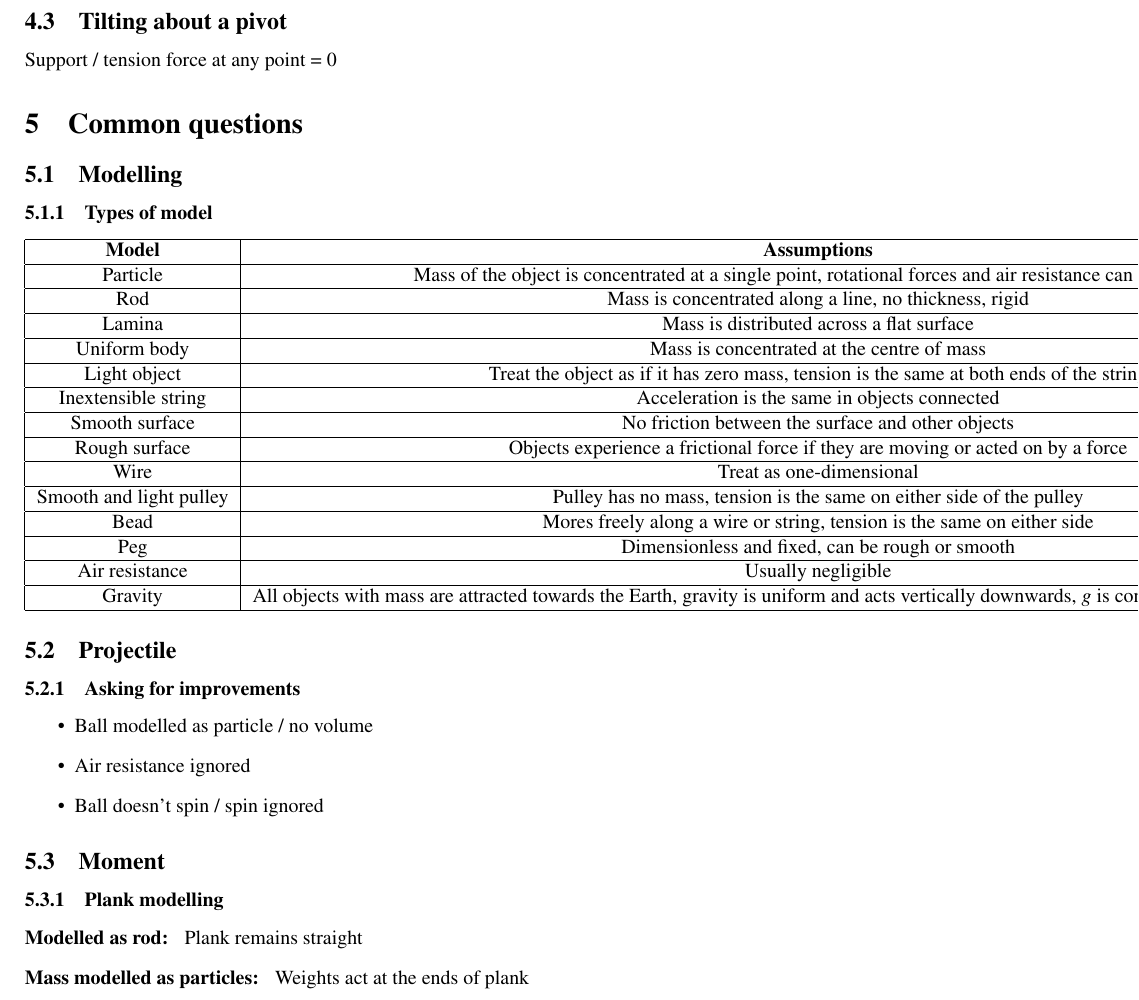
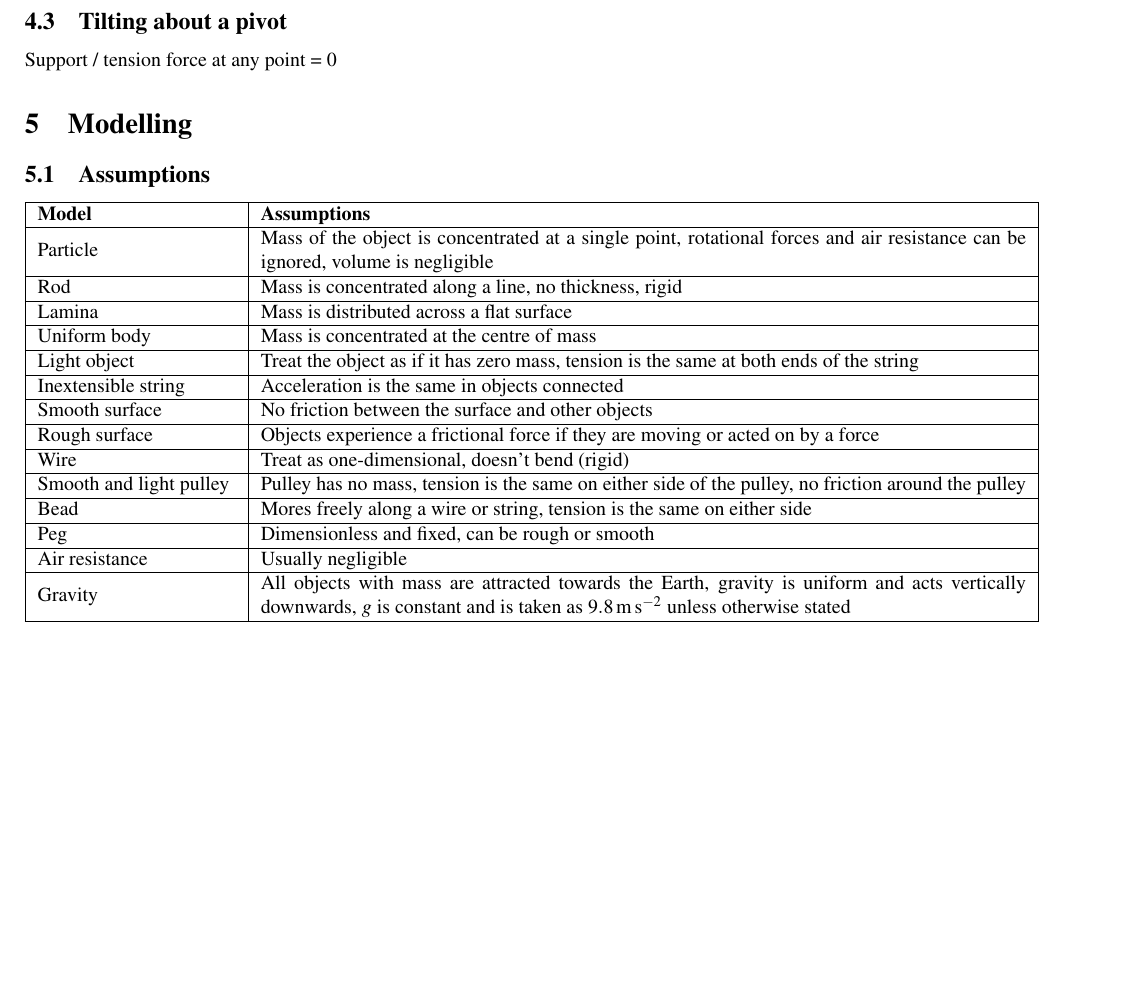
Before and after one commit to XINGZHILU/MathsNotes, a LaTeX document (Standard maths notes/Mechanics/Mechanics ALL.tex): part of page 4 of 4, cut so that both start at the same text, the shorter picture padded with empty space. Compiled offline with pdfLaTeX.

Commit message:
Update Mechanics ALL.tex

```diff
--- a/Standard maths notes/Mechanics/Mechanics ALL.tex
+++ b/Standard maths notes/Mechanics/Mechanics ALL.tex
@@ -9,6 +9,8 @@
 \usepackage[hidelinks]{hyperref}
 \usepackage{bookmark}
 \DeclareMathOperator\cosec{cosec}
+
+\usepackage{tabularx}
 
 \graphicspath{ {./images/} }
 
@@ -218,14 +220,13 @@
 
 
 
-	\section{Common questions}
-	\subsection{Modelling}
-	\subsubsection{Types of model}
-	\begin{tabular}{|c|c|}
+	\section{Modelling}
+	\subsection{Assumptions}
+	\begin{tabular}{|m{3.5cm} | m{13.5cm}|}
 		\hline
 		\textbf{Model} & \textbf{Assumptions} \\
 		\hline
-		Particle & Mass of the object is concentrated at a single point, rotational forces and air resistance can be ignored \\
+		Particle & Mass of the object is concentrated at a single point, rotational forces and air resistance can be ignored, volume is negligible \\
 		\hline
 		Rod & Mass is concentrated along a line, no thickness, rigid \\
 		\hline
@@ -241,9 +242,9 @@
 		\hline
 		Rough surface &  Objects experience a frictional force if they are moving or acted on by a force  \\
 		\hline
-		Wire &  Treat as one-dimensional  \\
+		Wire &  Treat as one-dimensional, doesn't bend (rigid) \\
 		\hline
-		Smooth and light pulley & Pulley has no mass, tension is the same on either side of the pulley   \\
+		Smooth and light pulley & Pulley has no mass, tension is the same on either side of the pulley, no friction around the pulley \\
 		\hline
 		Bead & Mores freely along a wire or string, tension is the same on either side  \\
 		\hline
@@ -251,24 +252,9 @@
 		\hline
 		Air resistance & Usually negligible  \\
 		\hline
-		Gravity &  All objects with mass are attracted towards the Earth, gravity is uniform and acts vertically downwards, $g$ is constant and is taken as $9.8 \text{m s}^-2$  \\
+		Gravity &  All objects with mass are attracted towards the Earth, gravity is uniform and acts vertically downwards, $g$ is constant and is taken as $9.8 \: \mathrm{m} \: \mathrm{s}^{-2}$ unless otherwise stated \\
 		\hline
 	\end{tabular}
-
-
-	\subsection{Projectile}
-	\subsubsection{Asking for improvements}
-	\begin{itemize}
-		\item Ball modelled as particle / no volume
-		\item Air resistance ignored
-		\item Ball doesn't spin / spin ignored
-	\end{itemize}
-	\subsection{Moment}
-	\subsubsection{Plank modelling}
-	\begin{description}
-		\item[Modelled as rod: ] Plank remains straight
-		\item[Mass modelled as particles: ] Weights act at the ends of plank
-	\end{description}
 
 
 
```
